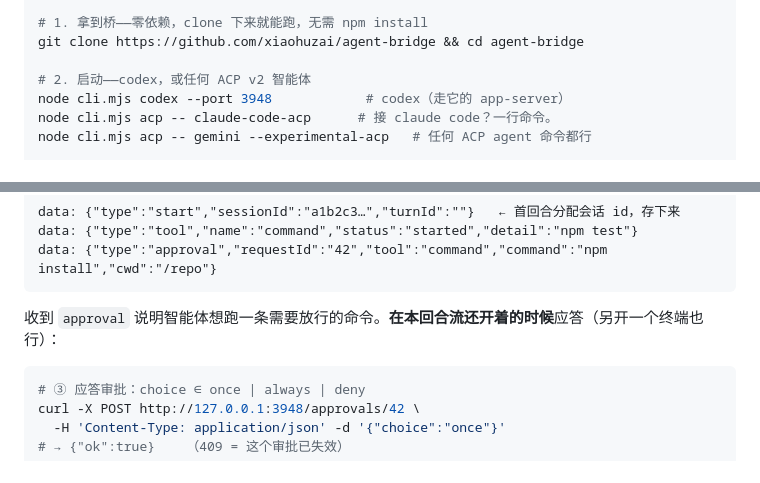
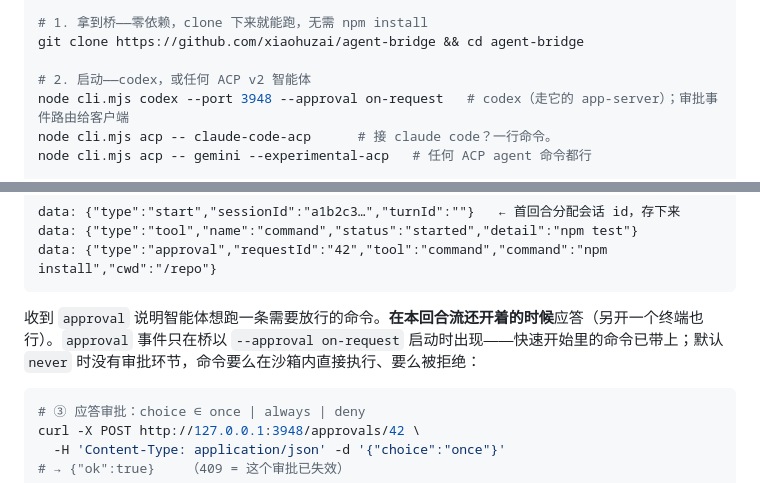
Before and after one commit to xiaohuzai/agent-bridge, a Markdown page: README.zh-CN.md, 2 parts joined by grey strips. Drawn GitHub-style.

````diff
--- a/README.zh-CN.md
+++ b/README.zh-CN.md
@@ -44,7 +44,7 @@ export OPENAI_API_KEY=sk-...   # ② 或 OpenAI API key
 git clone https://github.com/xiaohuzai/agent-bridge && cd agent-bridge
 
 # 2. 启动——codex，或任何 ACP v2 智能体
-node cli.mjs codex --port 3948            # codex（走它的 app-server）
+node cli.mjs codex --port 3948 --approval on-request   # codex（走它的 app-server）；审批事件路由给客户端
 node cli.mjs acp -- claude-code-acp      # 接 claude code？一行命令。
 node cli.mjs acp -- gemini --experimental-acp   # 任何 ACP agent 命令都行
 
@@ -84,7 +84,7 @@ data: {"type":"tool","name":"command","status":"started","detail":"npm test"}
 data: {"type":"approval","requestId":"42","tool":"command","command":"npm install","cwd":"/repo"}
 ```
 
-收到 `approval` 说明智能体想跑一条需要放行的命令。**在本回合流还开着的时候**应答（另开一个终端也行）：
+收到 `approval` 说明智能体想跑一条需要放行的命令。**在本回合流还开着的时候**应答（另开一个终端也行）。`approval` 事件只在桥以 `--approval on-request` 启动时出现——快速开始里的命令已带上；默认 `never` 时没有审批环节，命令要么在沙箱内直接执行、要么被拒绝：
 
 ```bash
 # ③ 应答审批：choice ∈ once | always | deny
````
Also changed, not shown: README.md (+2 -2 lines).
